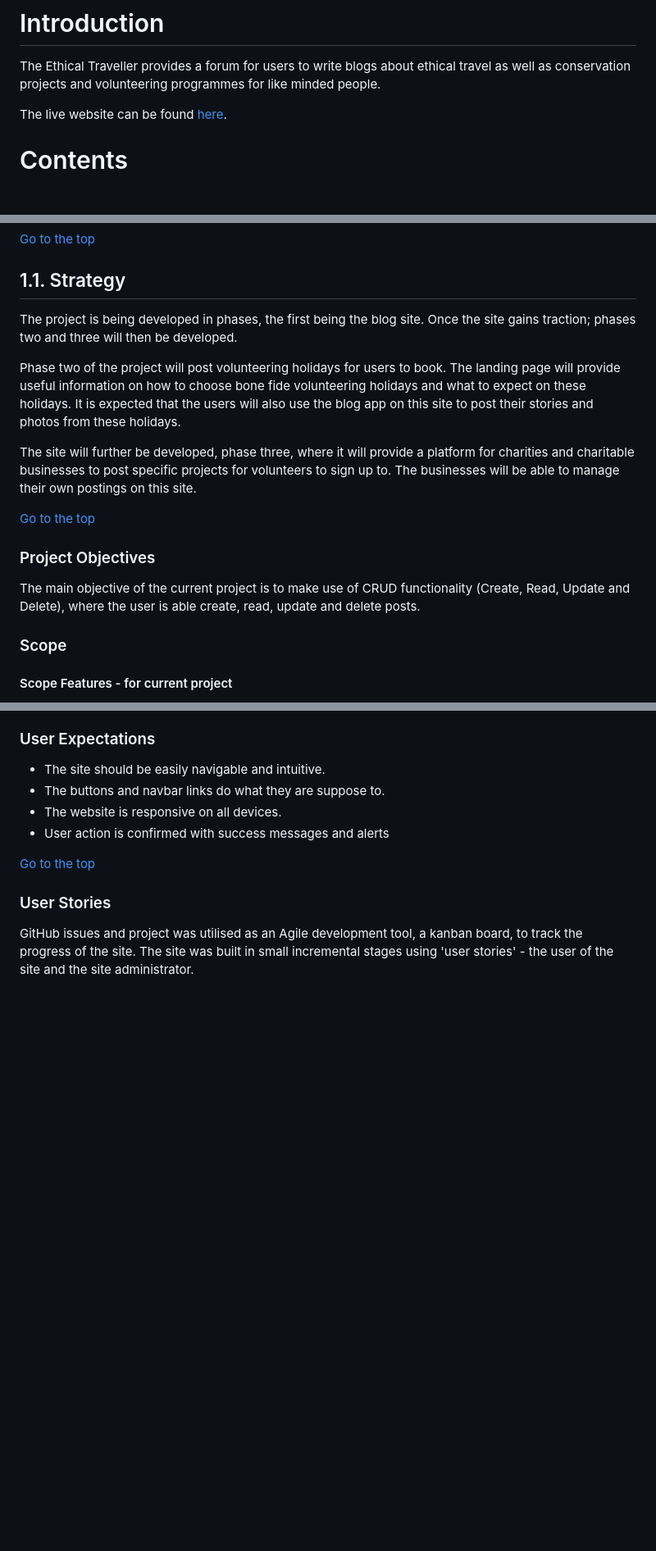
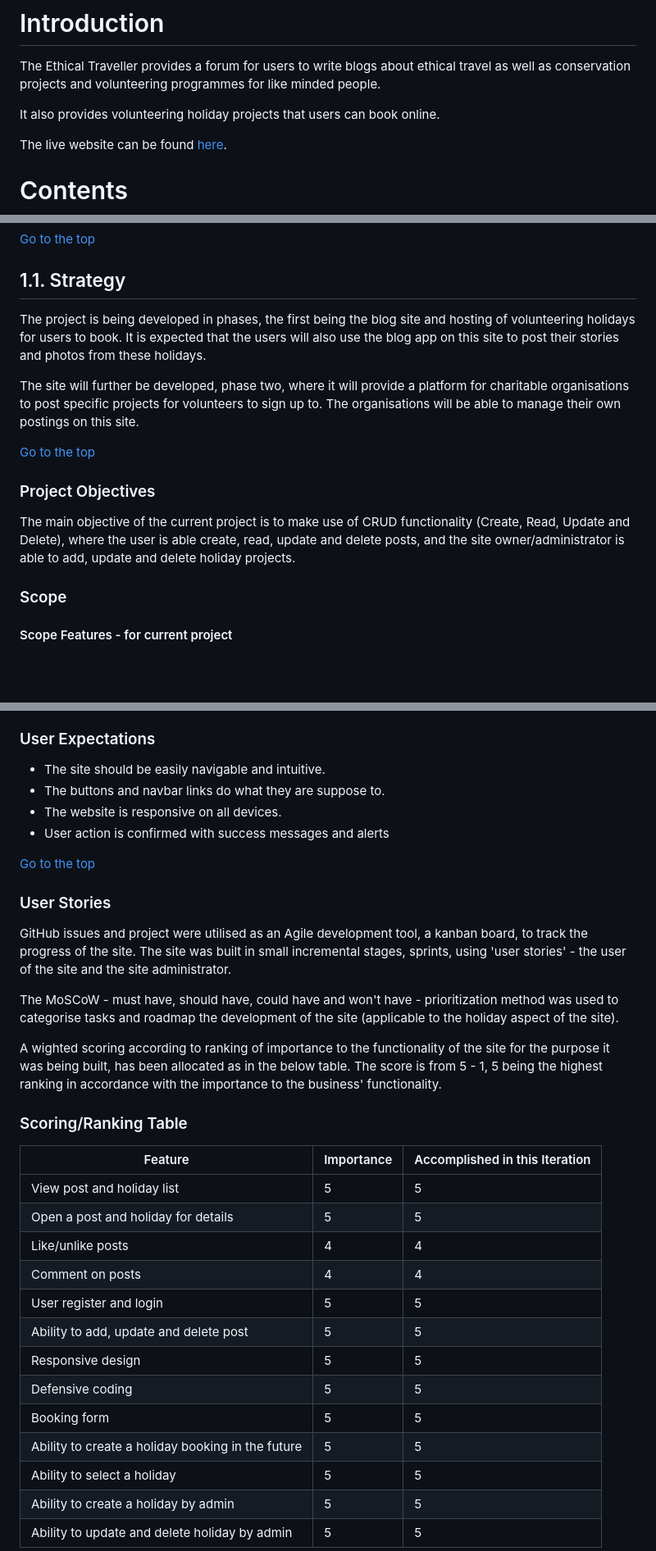
Before and after one commit to anu1301/the-ethical-traveller, a Markdown page: README.md, 3 parts joined by grey strips. Shown at 82% size. Drawn GitHub-style; blank space fills up the shorter version.

Commit message:
Added MoSCoW prioritization, scoring/ranking table and user stories board and sprints to Readme

```diff
--- a/README.md
+++ b/README.md
@@ -5,6 +5,8 @@
 # Introduction
 The Ethical Traveller provides a forum for users to write blogs about ethical travel as well as
 conservation projects and volunteering programmes for like minded people.
+
+It also provides volunteering holiday projects that users can book online.
 
 The live website can be found [here](https://the-ethical-traveller.herokuapp.com/).
 
@@ -32,17 +34,15 @@ The site is aimed  at young adventurers who care about the environment, and who
 [Go to the top](#contents)
 
 ## 1.1. Strategy
-The project is being developed in phases, the first being the blog site. Once the site gains traction; phases two and three will then be developed.
+The project is being developed in phases, the first being the blog site and hosting of volunteering holidays for users to book. It is expected that the users will also use the blog app on this site to post their stories and photos from these holidays.
 
-Phase two of the project will post volunteering holidays for users to book. The landing page will provide useful information on how to choose bone fide volunteering holidays and what to expect on these holidays. It is expected that the users will also use the blog app on this site to post their stories and photos from these holidays.
-
-The site will further be developed, phase three, where it will provide a platform for charities and charitable businesses to post specific projects for volunteers to sign up to. The businesses will be able to manage their own postings on this site.
+The site will further be developed, phase two, where it will provide a platform for charitable organisations to post specific projects for volunteers to sign up to. The organisations will be able to manage their own postings on this site.
 
 [Go to the top](#contents)
 <br>
 ### Project Objectives
 
-The main objective of the current project is to make use of CRUD functionality (Create, Read, Update and Delete), where the user is able create, read, update and delete posts.
+The main objective of the current project is to make use of CRUD functionality (Create, Read, Update and Delete), where the user is able create, read, update and delete posts, and the site owner/administrator is able to add, update and delete holiday projects.
 <br>
 
 ### Scope
@@ -70,6 +70,27 @@ The main objective of the current project is to make use of CRUD functionality (
 
 [Go to the top](#contents)
 ### User Stories
-GitHub issues and project was utilised as an Agile development tool, a kanban board, to track the progress of the site. The site was built in small incremental stages using 'user stories' - the user of the site and the site administrator.
+GitHub issues and project were utilised as an Agile development tool, a kanban board, to track the progress of the site. The site was built in small incremental stages, sprints, using 'user stories' - the user of the site and the site administrator.
+
+The MoSCoW - must have, should have, could have and won't have - prioritization method was used to categorise tasks and roadmap the development of the site (applicable to the holiday aspect of the site).
+
+A wighted scoring according to ranking of importance to the functionality of the site for the purpose it was being built, has been allocated as in the below table. The score is from 5 - 1, 5 being the highest ranking in accordance with the importance to the business' functionality.
 <br/>
 
+### Scoring/Ranking Table
+Feature| Importance| Accomplished in this Iteration
+------------ | -------------------------|---------
+View post and holiday list | 5 | 5
+Open a post and holiday for details | 5 | 5
+Like/unlike posts | 4 | 4
+Comment on posts | 4 | 4
+User register and login | 5 | 5
+Ability to add, update and delete post | 5 | 5
+Responsive design | 5 | 5
+Defensive coding | 5 | 5
+Booking form | 5 | 5
+Ability to create a holiday booking in the future | 5 | 5
+Ability to select a holiday | 5 | 5
+Ability to create a holiday by admin | 5 | 5
+Ability to update and delete holiday by admin | 5 | 5
+
```
Also changed, not shown: other parts of README.md (+14 -0 lines), static/images/user_stories_sprint_1.PNG (added), static/images/user_stories_sprint_2.PNG (added), static/images/user_stories_sprint_3.PNG (added), static/images/user_stories_sprint_4.PNG (added).
